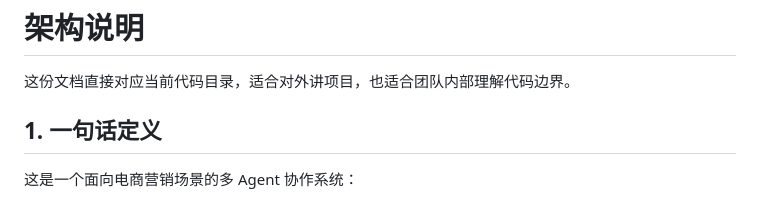
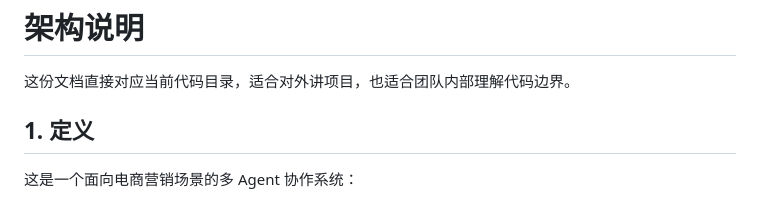
Before and after one commit to zhouyulin123/Ecommerce-Agent, a Markdown page: docs/ARCHITECTURE.md, the part around the change. Drawn GitHub-style.

Commit message:
Change section title from '一句话定义' to '定义'
Updated section title for clarity.

```diff
--- a/docs/ARCHITECTURE.md
+++ b/docs/ARCHITECTURE.md
@@ -2,7 +2,7 @@
 
 这份文档直接对应当前代码目录，适合对外讲项目，也适合团队内部理解代码边界。
 
-## 1. 一句话定义
+## 1. 定义
 
 这是一个面向电商营销场景的多 Agent 协作系统：
 
```
